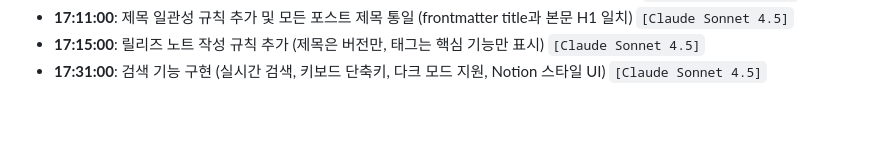
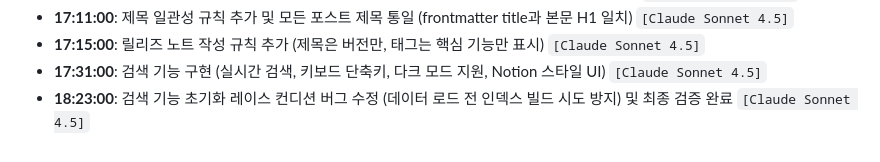
Before and after one commit to androidsta01/tech-blog, a Markdown page: posts/Settings/project-history.md, the part around the change. GitHub-like rendering; blank space fills up the shorter version.

Commit message:
Update history with search bug fix

```diff
--- a/posts/Settings/project-history.md
+++ b/posts/Settings/project-history.md
@@ -95,3 +95,4 @@ A chronological log of the setup and development process for this Tech Blog.
 - **17:11:00**: 제목 일관성 규칙 추가 및 모든 포스트 제목 통일 (frontmatter title과 본문 H1 일치) `[Claude Sonnet 4.5]`
 - **17:15:00**: 릴리즈 노트 작성 규칙 추가 (제목은 버전만, 태그는 핵심 기능만 표시) `[Claude Sonnet 4.5]`
 - **17:31:00**: 검색 기능 구현 (실시간 검색, 키보드 단축키, 다크 모드 지원, Notion 스타일 UI) `[Claude Sonnet 4.5]`
+- **18:23:00**: 검색 기능 초기화 레이스 컨디션 버그 수정 (데이터 로드 전 인덱스 빌드 시도 방지) 및 최종 검증 완료 `[Claude Sonnet 4.5]`
```
